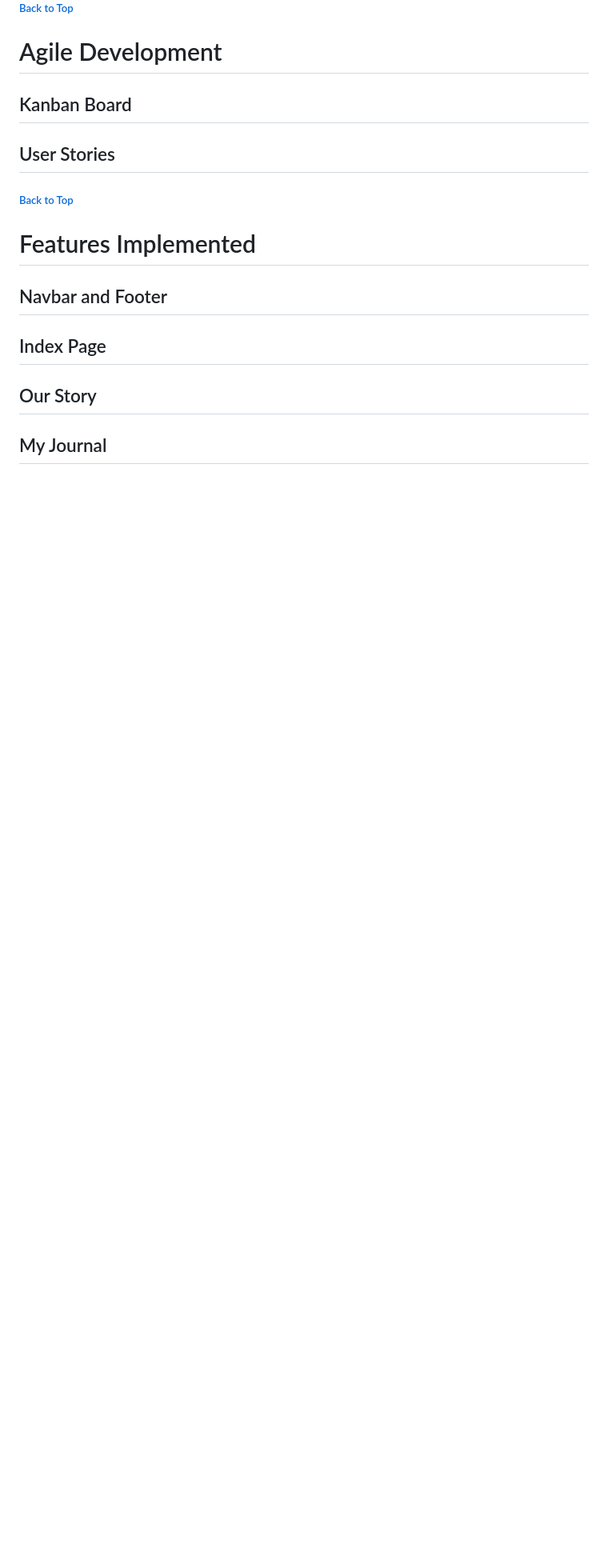
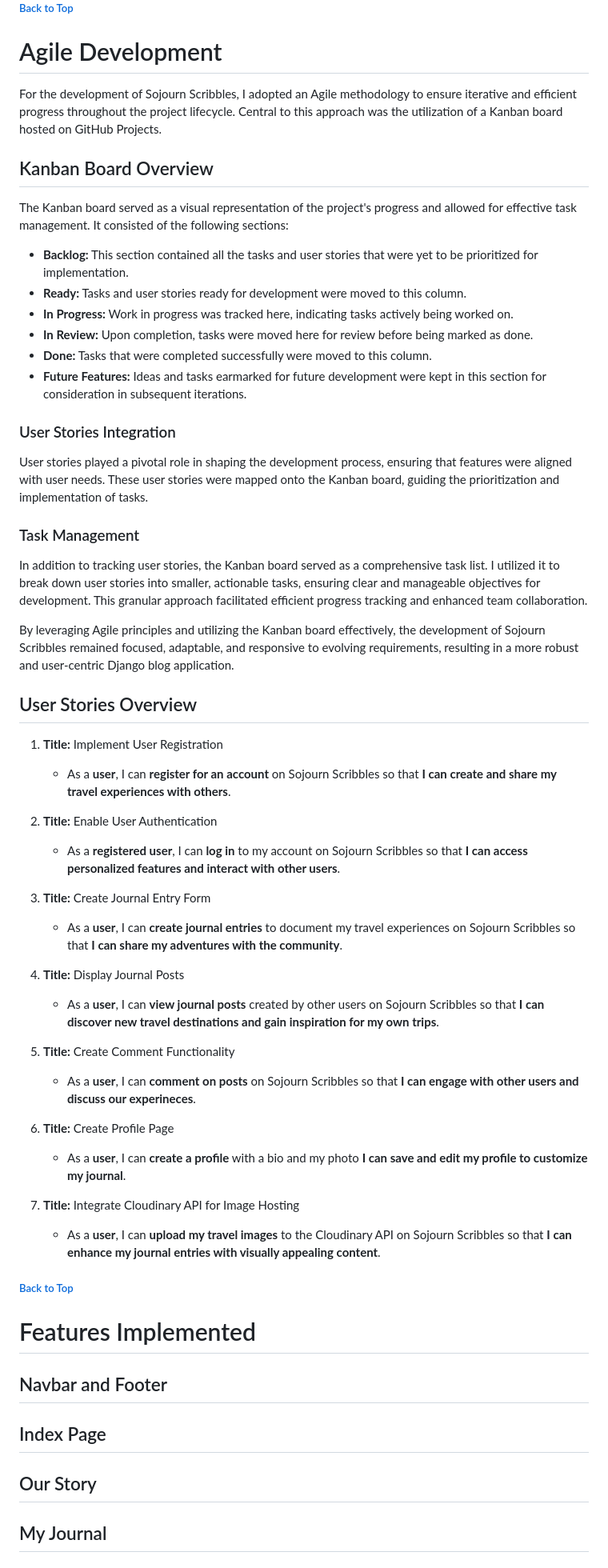
Before and after one commit to katiejanecoughlan/sojourn-scribbles-V3, a Markdown page: README.md, the part around the change. Shown at 80% size. Rendered like a GitHub page; blank space fills up the shorter version.

Commit message:
Update user stories and agile sections of readme

```diff
--- a/README.md
+++ b/README.md
@@ -42,9 +42,52 @@ The responsive website allows registered users to create blog posts (journal ent
 
 # Agile Development
 
-## Kanban Board
+For the development of Sojourn Scribbles, I adopted an Agile methodology to ensure iterative and efficient progress throughout the project lifecycle. Central to this approach was the utilization of a Kanban board hosted on GitHub Projects.
 
-## User Stories
+## Kanban Board Overview
+
+The Kanban board served as a visual representation of the project's progress and allowed for effective task management. It consisted of the following sections:
+
+- **Backlog:** This section contained all the tasks and user stories that were yet to be prioritized for implementation.
+- **Ready:** Tasks and user stories ready for development were moved to this column.
+- **In Progress:** Work in progress was tracked here, indicating tasks actively being worked on.
+- **In Review:** Upon completion, tasks were moved here for review before being marked as done.
+- **Done:** Tasks that were completed successfully were moved to this column.
+- **Future Features:** Ideas and tasks earmarked for future development were kept in this section for consideration in subsequent iterations.
+
+### User Stories Integration
+
+User stories played a pivotal role in shaping the development process, ensuring that features were aligned with user needs. These user stories were mapped onto the Kanban board, guiding the prioritization and implementation of tasks.
+
+### Task Management
+
+In addition to tracking user stories, the Kanban board served as a comprehensive task list. I utilized it to break down user stories into smaller, actionable tasks, ensuring clear and manageable objectives for development. This granular approach facilitated efficient progress tracking and enhanced team collaboration.
+
+By leveraging Agile principles and utilizing the Kanban board effectively, the development of Sojourn Scribbles remained focused, adaptable, and responsive to evolving requirements, resulting in a more robust and user-centric Django blog application.
+
+
+## User Stories Overview
+
+1. **Title:** Implement User Registration
+   - As a **user**, I can **register for an account** on Sojourn Scribbles so that **I can create and share my travel experiences with others**.
+
+2. **Title:** Enable User Authentication
+   - As a **registered user**, I can **log in** to my account on Sojourn Scribbles so that **I can access personalized features and interact with other users**.
+
+3. **Title:** Create Journal Entry Form
+   - As a **user**, I can **create journal entries** to document my travel experiences on Sojourn Scribbles so that **I can share my adventures with the community**.
+
+4. **Title:** Display Journal Posts
+   - As a **user**, I can **view journal posts** created by other users on Sojourn Scribbles so that **I can discover new travel destinations and gain inspiration for my own trips**.
+
+5. **Title:** Create Comment Functionality
+   - As a **user**, I can **comment on posts** on Sojourn Scribbles so that **I can engage with other users and discuss our experineces**.
+
+6. **Title:** Create Profile Page
+   - As a **user**, I can **create a profile** with a bio and my photo **I can save and edit my profile to customize my journal**.
+
+7. **Title:** Integrate Cloudinary API for Image Hosting
+   - As a **user**, I can **upload my travel images** to the Cloudinary API on Sojourn Scribbles so that **I can enhance my journal entries with visually appealing content**.
 
 ##### [ Back to Top ](#table-of-contents)
 
```
